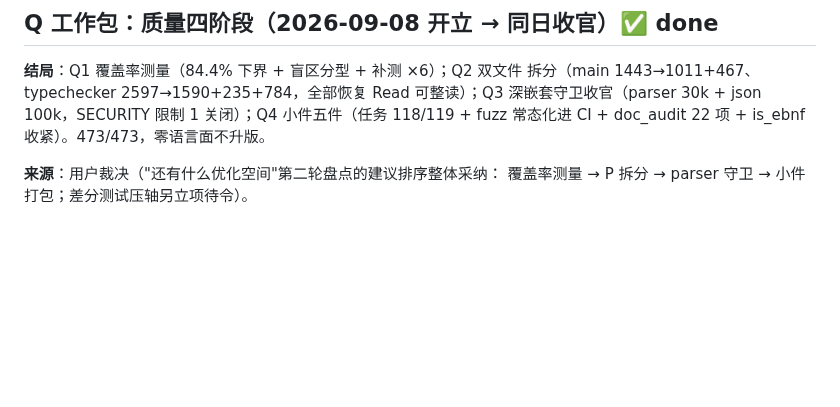
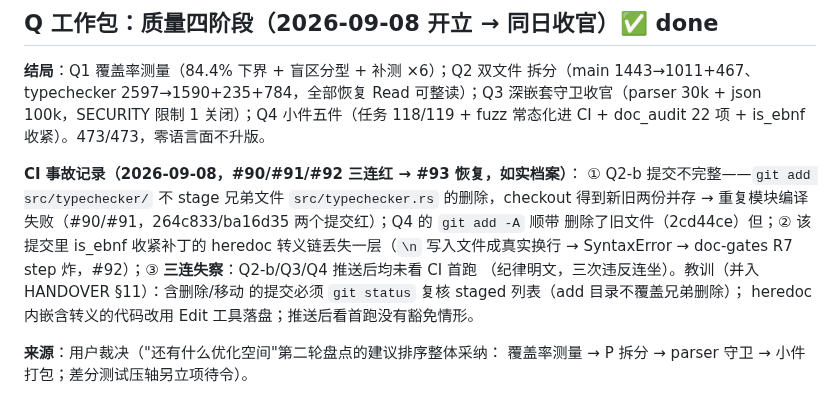
Before and after one commit to lom-lang/lom, a Markdown page: docs/TODO.md, the part around the change. GitHub-like rendering; blank space fills up the shorter version.

Commit message:
docs(q): CI #90-92 三连红事故落档——staged 复核/heredoc 转义/首跑纪律三教训

```diff
--- a/docs/TODO.md
+++ b/docs/TODO.md
@@ -18,6 +18,17 @@
 Read 可整读）；Q3 深嵌套守卫收官（parser 30k + json 100k，SECURITY
 限制 1 关闭）；Q4 小件五件（任务 118/119 + fuzz 常态化进 CI + doc_audit
 22 项 + is_ebnf 收紧）。473/473，零语言面不升版。
+
+**CI 事故记录（2026-09-08，#90/#91/#92 三连红 → #93 恢复，如实档案）**：
+① Q2-b 提交不完整——`git add src/typechecker/` 不 stage 兄弟文件
+`src/typechecker.rs` 的删除，checkout 得到新旧两份并存 → 重复模块编译
+失败（#90/#91，264c833/ba16d35 两个提交红）；Q4 的 `git add -A` 顺带
+删除了旧文件（2cd44ce）但；② 该提交里 is_ebnf 收紧补丁的 heredoc
+转义链丢失一层（`\n` 写入文件成真实换行 → SyntaxError → doc-gates
+R7 step 炸，#92）；③ **三连失察**：Q2-b/Q3/Q4 推送后均未看 CI 首跑
+（纪律明文，三次违反连坐）。教训（并入 HANDOVER §11）：含删除/移动
+的提交必须 `git status` 复核 staged 列表（add 目录不覆盖兄弟删除）；
+heredoc 内嵌含转义的代码改用 Edit 工具落盘；推送后看首跑没有豁免情形。
 
 **来源**：用户裁决（"还有什么优化空间"第二轮盘点的建议排序整体采纳：
 覆盖率测量 → P 拆分 → parser 守卫 → 小件打包；差分测试压轴另立项待令）。
```
